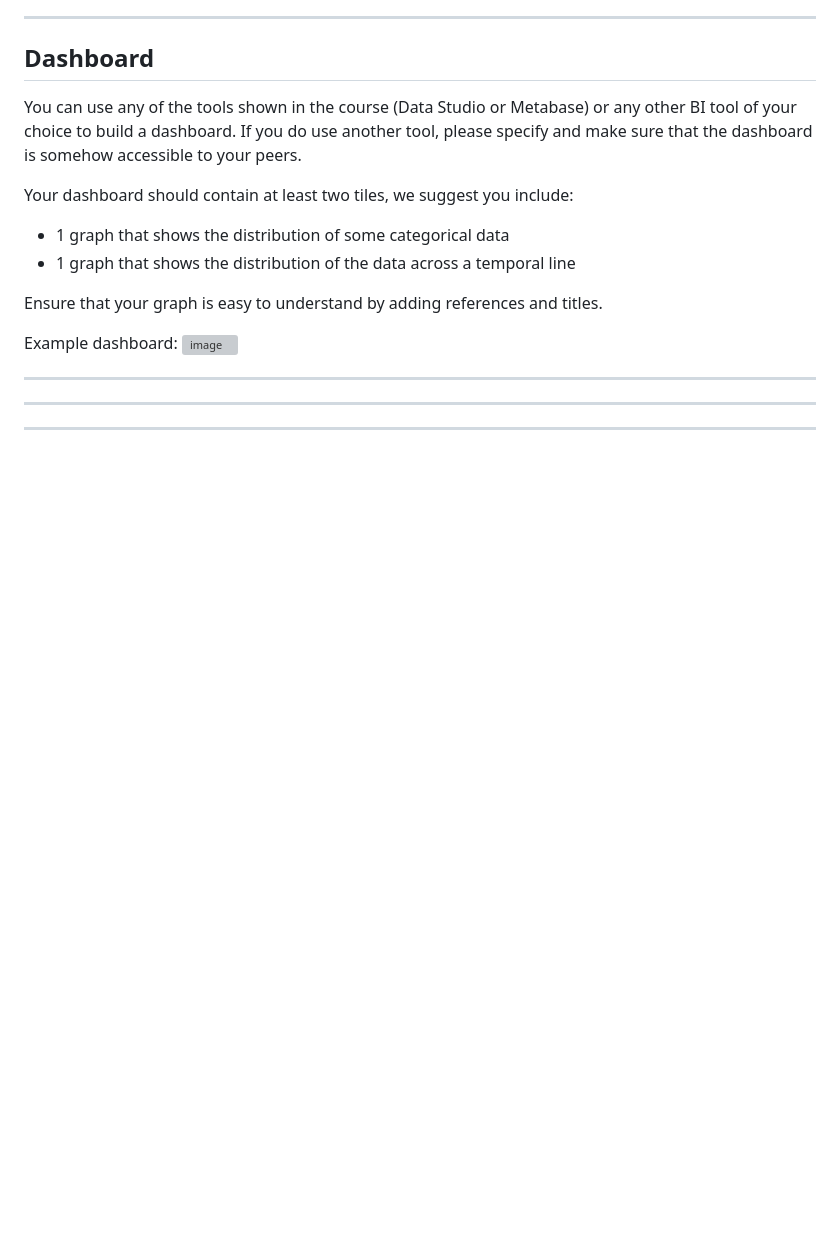
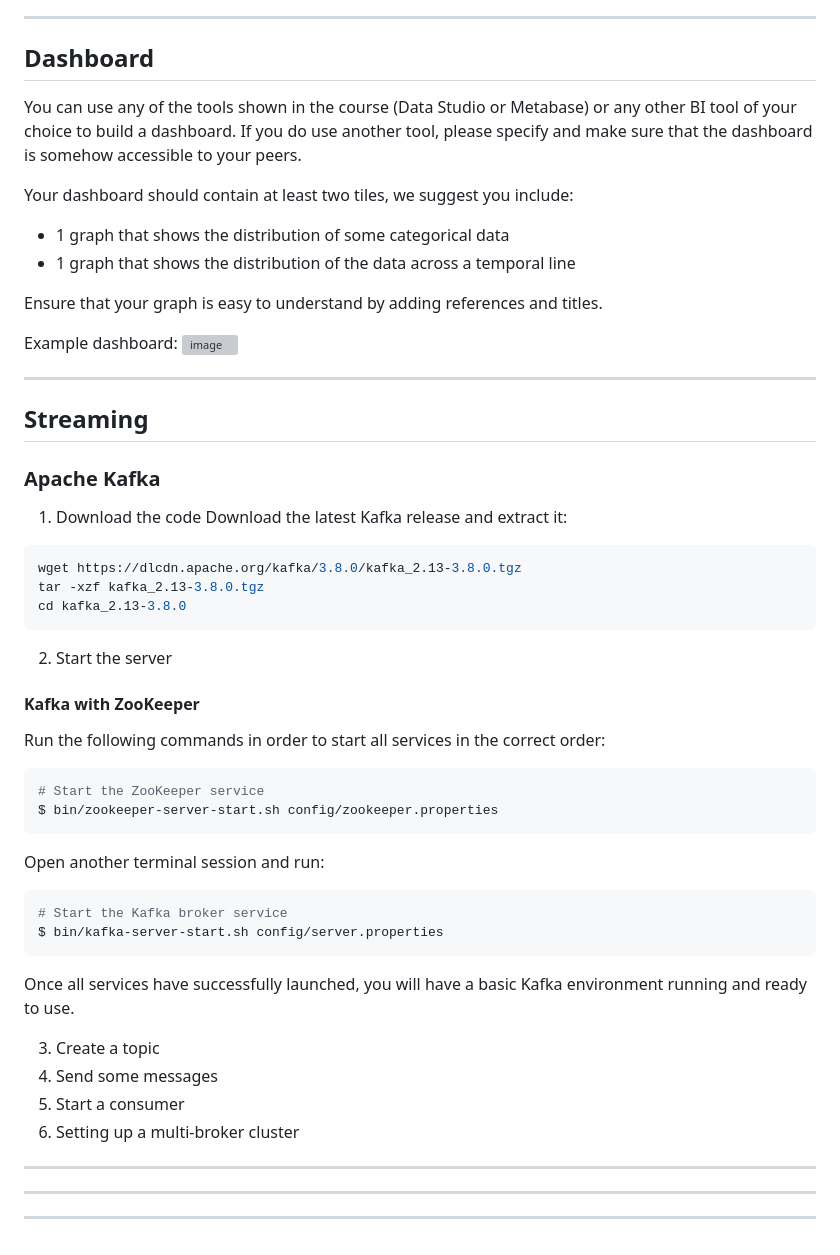
Before and after one commit to mtulow/algo-trading, a Markdown page: README.md, the part around the change. Drawn GitHub-style; blank space fills up the shorter version; grey boxes are pictures that could not be loaded.

````diff
--- a/README.md
+++ b/README.md
@@ -101,5 +101,36 @@ Ensure that your graph is easy to understand by adding references and titles.
 Example dashboard: ![image](https://user-images.githubusercontent.com/4315804/159771458-b924d0c1-91d5-4a8a-8c34-f36c25c31a3c.png)
 
 ---
+
+## Streaming
+### Apache Kafka
+1. Download the code
+  Download the latest Kafka release and extract it:
+  ```sh
+  wget https://dlcdn.apache.org/kafka/3.8.0/kafka_2.13-3.8.0.tgz
+  tar -xzf kafka_2.13-3.8.0.tgz
+  cd kafka_2.13-3.8.0
+  ```
+2. Start the server
+  #### Kafka with ZooKeeper
+  Run the following commands in order to start all services in the correct order:
+  ```sh
+  # Start the ZooKeeper service
+  $ bin/zookeeper-server-start.sh config/zookeeper.properties
+  ```
+  Open another terminal session and run:
+  ```sh
+  # Start the Kafka broker service
+  $ bin/kafka-server-start.sh config/server.properties
+  ```
+  Once all services have successfully launched, you will have a basic Kafka environment running and ready to use.
+
+3. Create a topic
+4. Send some messages
+5. Start a consumer
+6. Setting up a multi-broker cluster
+
+
 ---
 ---
+---
````
